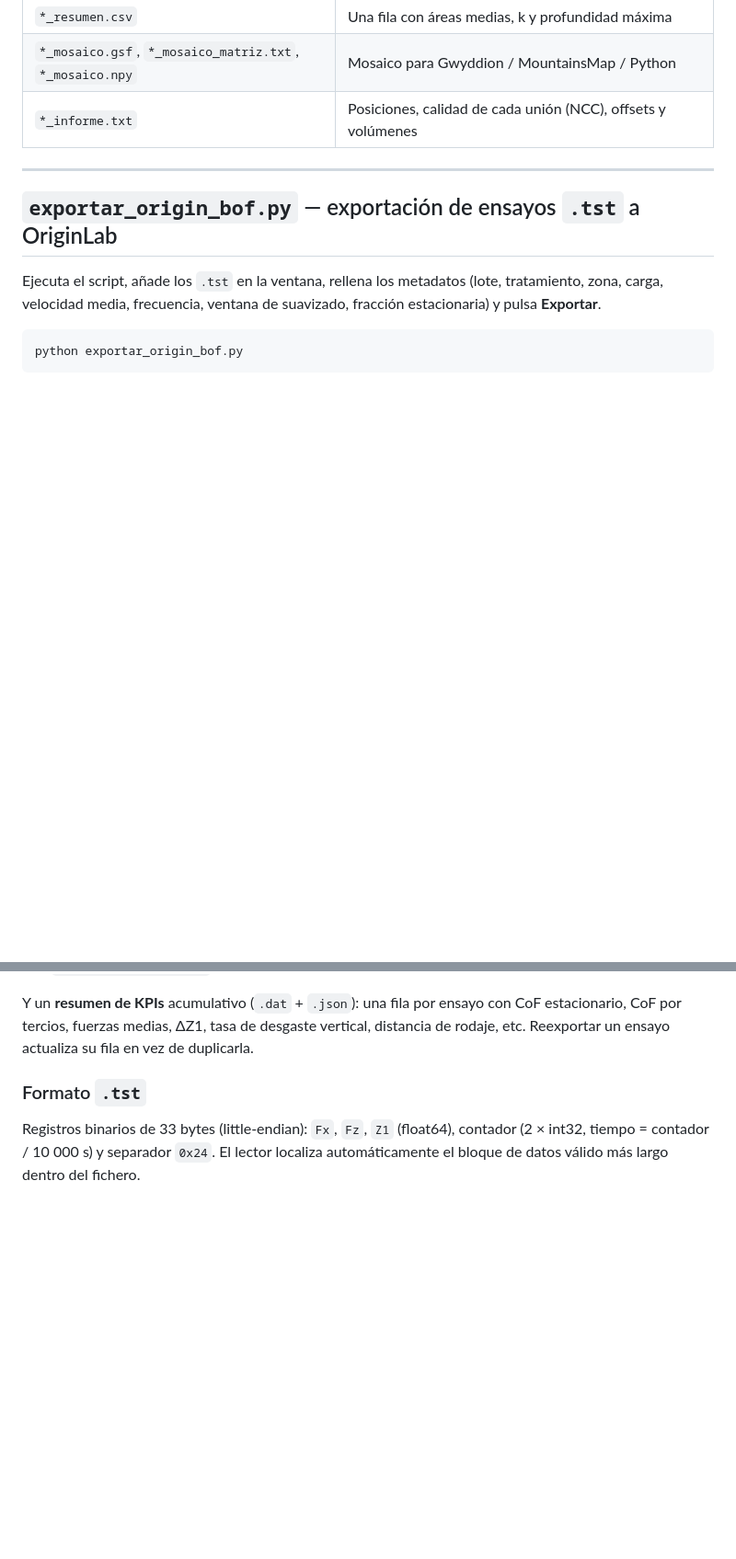
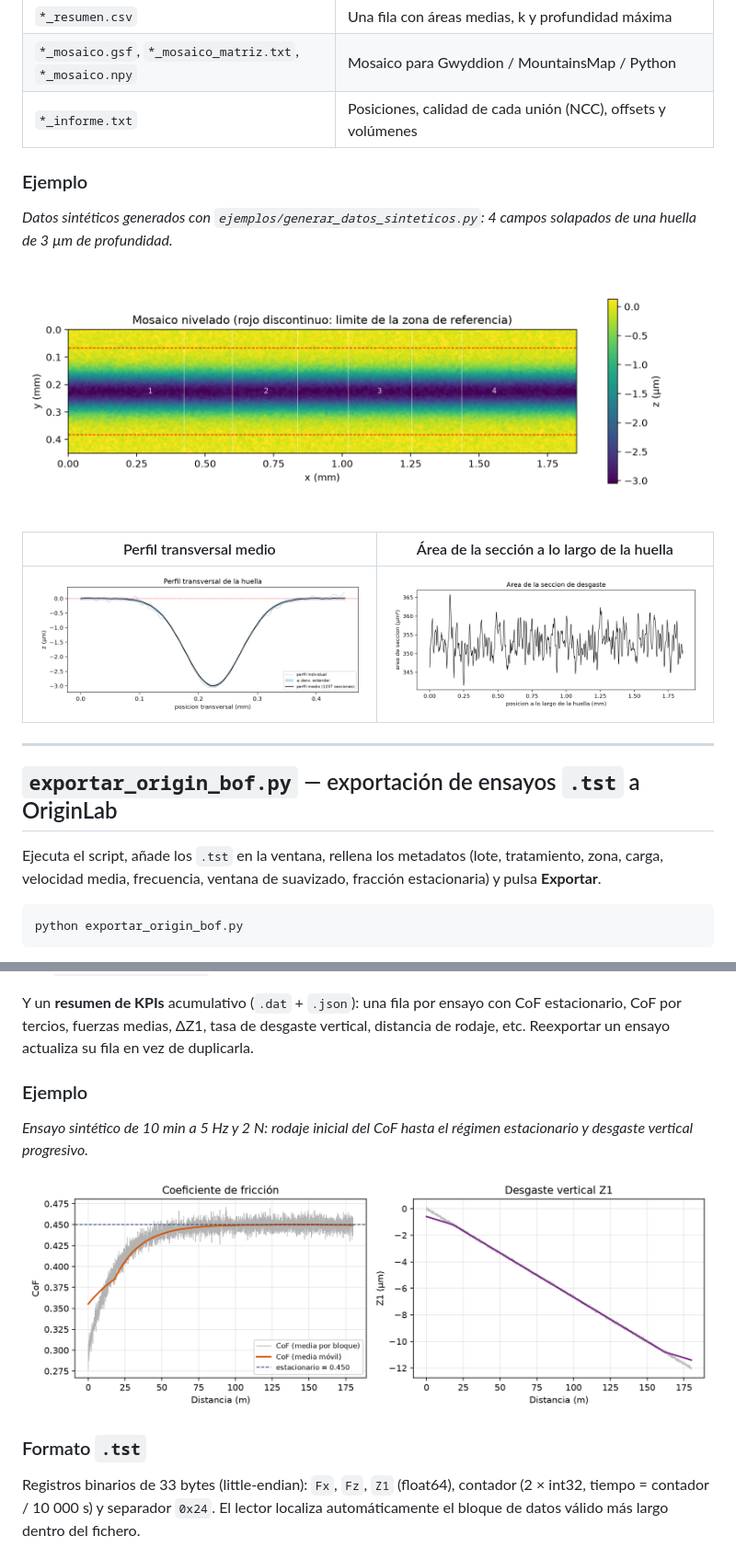
Before and after one commit to sgomez-p/stitching-huellas-desgaste, a Markdown page: README.md, 2 parts joined by grey strips. Shown at 92% size. Rendered like a GitHub page; pictures changed too: docs/img/area_seccion.png (added), docs/img/ensayo_cof_z1.png (added), docs/img/mosaico.png (added); blank space fills up the shorter version.

Commit message:
README: figuras de ejemplo con datos sintéticos
Co-Authored-By: Claude Opus 5.5 <noreply@anthropic.com>

```diff
--- a/README.md
+++ b/README.md
@@ -84,6 +88,16 @@ python coser_huella.py c01.plu c02.plu c03.plu --barrido x --carga 2 --distancia
 | `*_mosaico.gsf`, `*_mosaico_matriz.txt`, `*_mosaico.npy` | Mosaico para Gwyddion / MountainsMap / Python |
 | `*_informe.txt` | Posiciones, calidad de cada unión (NCC), offsets y volúmenes |
 
+### Ejemplo
+
+*Datos sintéticos generados con `ejemplos/generar_datos_sinteticos.py`: 4 campos solapados de una huella de 3 µm de profundidad.*
+
+![Mosaico nivelado con los 4 campos y las bandas de referencia](docs/img/mosaico.png)
+
+| Perfil transversal medio | Área de la sección a lo largo de la huella |
+|---|---|
+| ![Perfil transversal](docs/img/perfil.png) | ![Área de sección](docs/img/area_seccion.png) |
+
 ---
 
 ## `exportar_origin_bof.py` — exportación de ensayos `.tst` a OriginLab
@@ -102,6 +116,12 @@ Para cada ensayo genera, junto al `.tst`:
 
 Y un **resumen de KPIs** acumulativo (`.dat` + `.json`): una fila por ensayo con CoF estacionario, CoF por tercios, fuerzas medias, ΔZ1, tasa de desgaste vertical, distancia de rodaje, etc. Reexportar un ensayo actualiza su fila en vez de duplicarla.
 
+### Ejemplo
+
+*Ensayo sintético de 10 min a 5 Hz y 2 N: rodaje inicial del CoF hasta el régimen estacionario y desgaste vertical progresivo.*
+
+![CoF y Z1 frente a la distancia](docs/img/ensayo_cof_z1.png)
+
 ### Formato `.tst`
 
 Registros binarios de 33 bytes (little-endian): `Fx`, `Fz`, `Z1` (float64), contador (2 × int32, tiempo = contador / 10 000 s) y separador `0x24`. El lector localiza automáticamente el bloque de datos válido más largo dentro del fichero.
```
Also changed, not shown: other parts of README.md (+4 -0 lines), docs/img/mosaico_3d.png (added).
